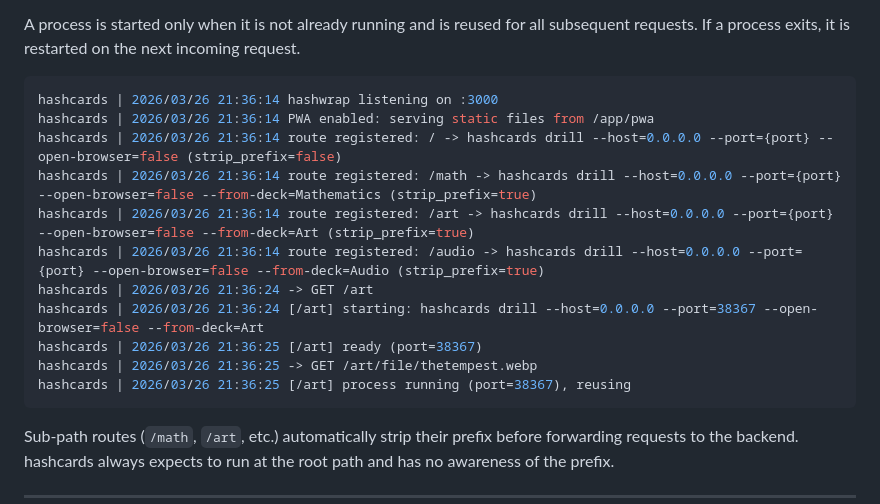
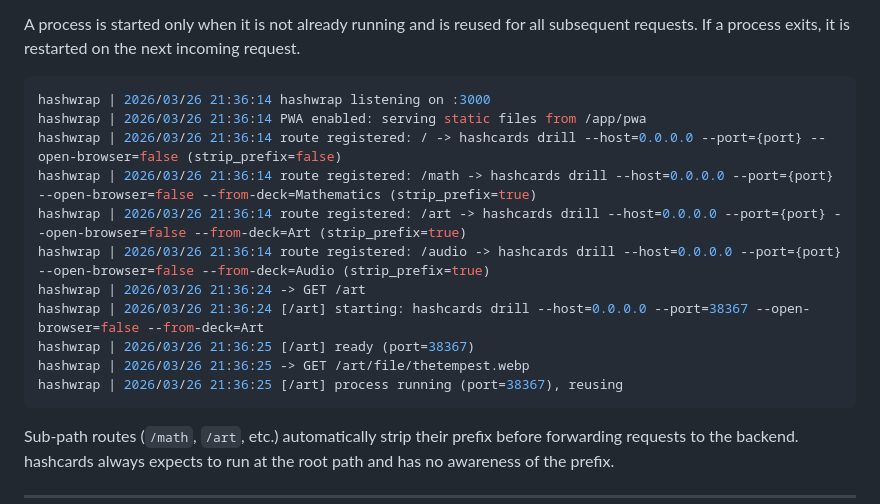
Before and after one commit to asano69/hashcards-wrapper, a Markdown page: README.md, the part around the change. Rendered like a GitHub page.

````diff
--- a/README.md
+++ b/README.md
@@ -233,17 +233,17 @@ A process is started only when it is not already running and is reused for all s
 If a process exits, it is restarted on the next incoming request.
 
 ```console
-hashcards | 2026/03/26 21:36:14 hashwrap listening on :3000
-hashcards | 2026/03/26 21:36:14 PWA enabled: serving static files from /app/pwa
-hashcards | 2026/03/26 21:36:14 route registered: / -> hashcards drill --host=0.0.0.0 --port={port} --open-browser=false (strip_prefix=false)
-hashcards | 2026/03/26 21:36:14 route registered: /math -> hashcards drill --host=0.0.0.0 --port={port} --open-browser=false --from-deck=Mathematics (strip_prefix=true)
-hashcards | 2026/03/26 21:36:14 route registered: /art -> hashcards drill --host=0.0.0.0 --port={port} --open-browser=false --from-deck=Art (strip_prefix=true)
-hashcards | 2026/03/26 21:36:14 route registered: /audio -> hashcards drill --host=0.0.0.0 --port={port} --open-browser=false --from-deck=Audio (strip_prefix=true)
-hashcards | 2026/03/26 21:36:24 -> GET /art
-hashcards | 2026/03/26 21:36:24 [/art] starting: hashcards drill --host=0.0.0.0 --port=38367 --open-browser=false --from-deck=Art
-hashcards | 2026/03/26 21:36:25 [/art] ready (port=38367)
-hashcards | 2026/03/26 21:36:25 -> GET /art/file/thetempest.webp
-hashcards | 2026/03/26 21:36:25 [/art] process running (port=38367), reusing
+hashwrap | 2026/03/26 21:36:14 hashwrap listening on :3000
+hashwrap | 2026/03/26 21:36:14 PWA enabled: serving static files from /app/pwa
+hashwrap | 2026/03/26 21:36:14 route registered: / -> hashcards drill --host=0.0.0.0 --port={port} --open-browser=false (strip_prefix=false)
+hashwrap | 2026/03/26 21:36:14 route registered: /math -> hashcards drill --host=0.0.0.0 --port={port} --open-browser=false --from-deck=Mathematics (strip_prefix=true)
+hashwrap | 2026/03/26 21:36:14 route registered: /art -> hashcards drill --host=0.0.0.0 --port={port} --open-browser=false --from-deck=Art (strip_prefix=true)
+hashwrap | 2026/03/26 21:36:14 route registered: /audio -> hashcards drill --host=0.0.0.0 --port={port} --open-browser=false --from-deck=Audio (strip_prefix=true)
+hashwrap | 2026/03/26 21:36:24 -> GET /art
+hashwrap | 2026/03/26 21:36:24 [/art] starting: hashcards drill --host=0.0.0.0 --port=38367 --open-browser=false --from-deck=Art
+hashwrap | 2026/03/26 21:36:25 [/art] ready (port=38367)
+hashwrap | 2026/03/26 21:36:25 -> GET /art/file/thetempest.webp
+hashwrap | 2026/03/26 21:36:25 [/art] process running (port=38367), reusing
 ```
 
 Sub-path routes (`/math`, `/art`, etc.) automatically strip their prefix before forwarding requests to the backend.
````
